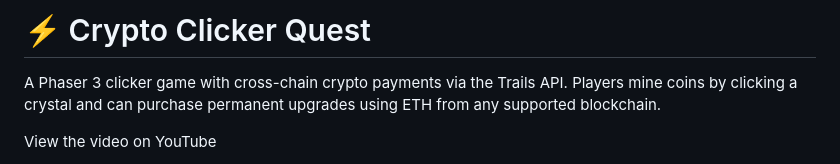
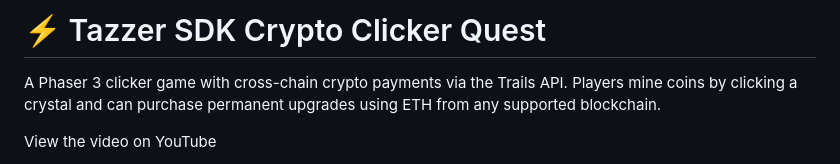
Before and after one commit to KBryan/TazzerSDK, a Markdown page: README.md, the part around the change. GitHub-like rendering.

```diff
--- a/README.md
+++ b/README.md
@@ -1,4 +1,4 @@
-# ⚡ Crypto Clicker Quest
+# ⚡ Tazzer SDK Crypto Clicker Quest
 
 A Phaser 3 clicker game with cross-chain crypto payments via the Trails API. Players mine coins by clicking a crystal and can purchase permanent upgrades using ETH from any supported blockchain.
 
```
